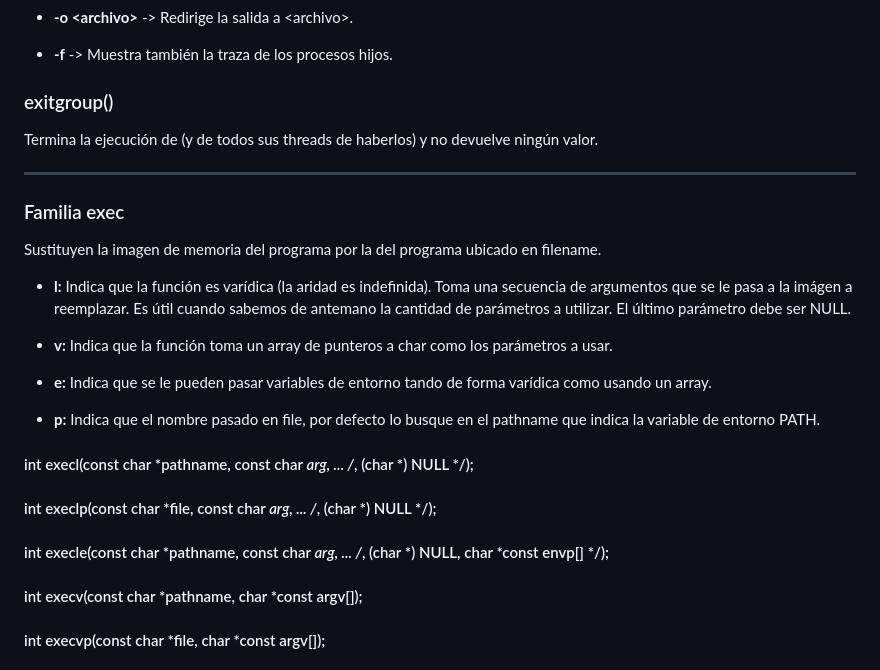
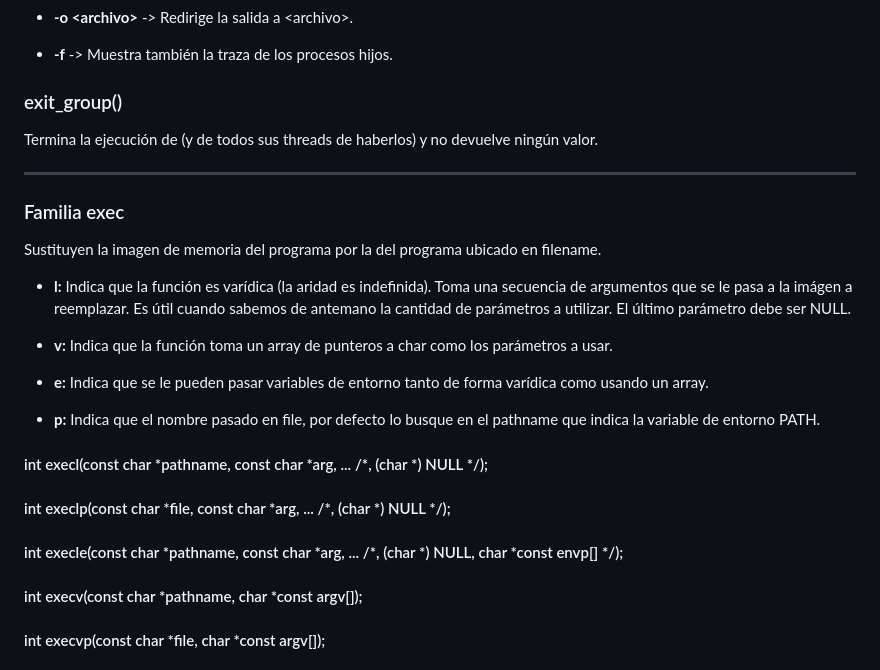
Before and after one commit to Mercedesllp/UBA-SO-2C2025, a Markdown page: Practicas/Clases/Clase-1.md, the part around one of its changes. Rendered like a GitHub page.

```diff
--- a/Practicas/Clases/Clase-1.md
+++ b/Practicas/Clases/Clase-1.md
@@ -46,7 +46,7 @@ Genera una traza legible de las llamadas al sistema usandas por un programa dado
 
 - **-f** -> Muestra también la traza de los procesos hijos.
 
-### exitgroup()
+### exit_group()
 Termina la ejecución de (y de todos sus threads de haberlos) y no devuelve ningún valor.
 
 ---
@@ -57,15 +57,15 @@ Sustituyen la imagen de memoria del programa por la del programa ubicado en file
 
 - **v:** Indica que la función toma un array de punteros a char como los parámetros a usar.
 
-- **e:** Indica que se le pueden pasar variables de entorno tando de forma varídica como usando un array.
+- **e:** Indica que se le pueden pasar variables de entorno tanto de forma varídica como usando un array.
 
 - **p:** Indica que el nombre pasado en file, por defecto lo busque en el pathname que indica la variable de entorno PATH.
 
-#### int execl(const char *pathname, const char *arg, ... /*, (char *) NULL */);
+#### int execl(const char *pathname, const char \*arg, ... /\*, (char *) NULL */);
 
-#### int execlp(const char *file, const char *arg, ... /*, (char *) NULL */);
+#### int execlp(const char *file, const char \*arg, ... /\*, (char *) NULL */);
 
-#### int execle(const char *pathname, const char *arg, ... /*, (char *) NULL, char *const envp[] */);
+#### int execle(const char *pathname, const char \*arg, ... /\*, (char *) NULL, char *const envp[] */);
 
 #### int execv(const char *pathname, char *const argv[]);
 
```
Also changed, not shown: other parts of Practicas/Clases/Clase-1.md (+6 -6 lines), 1 other file.
